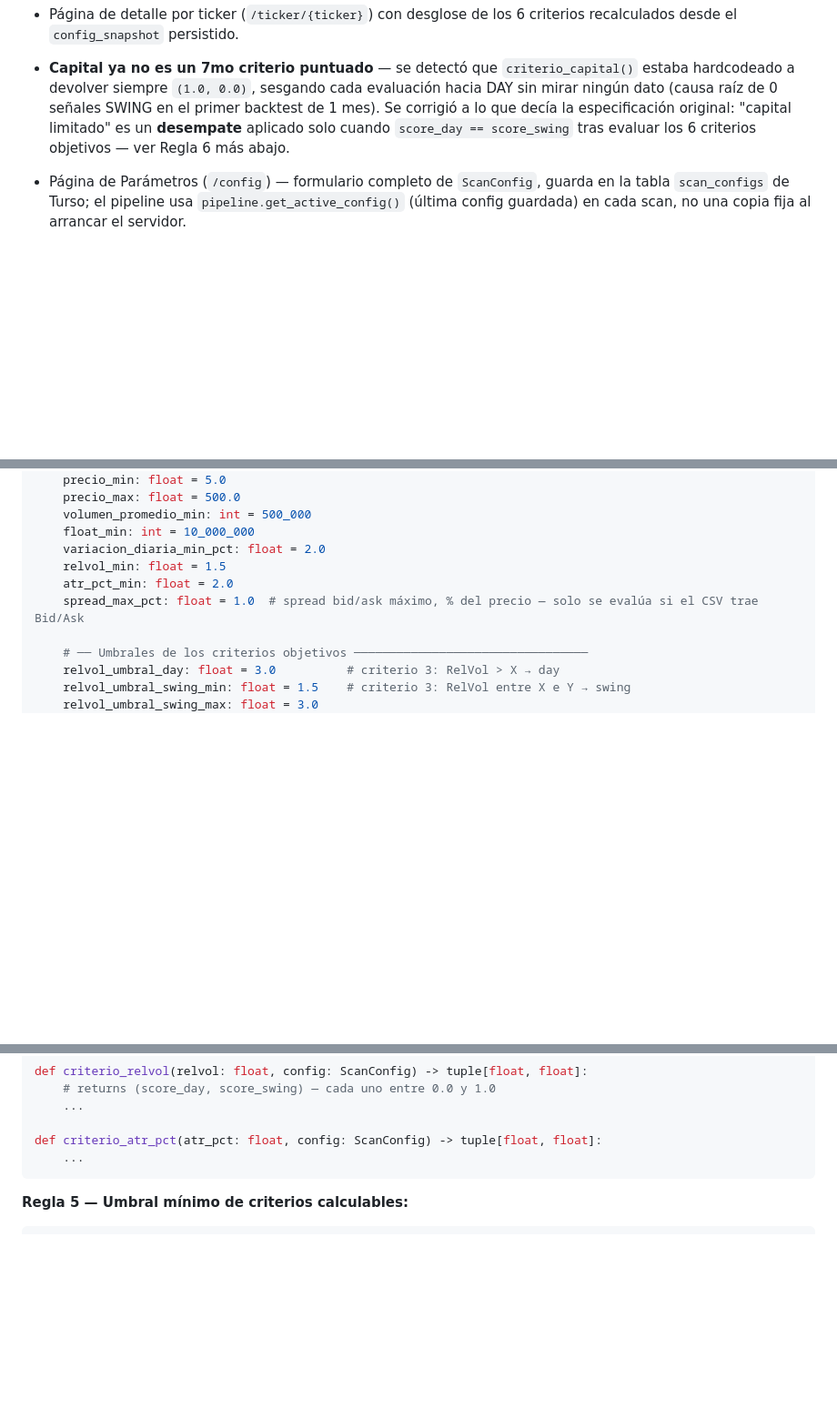
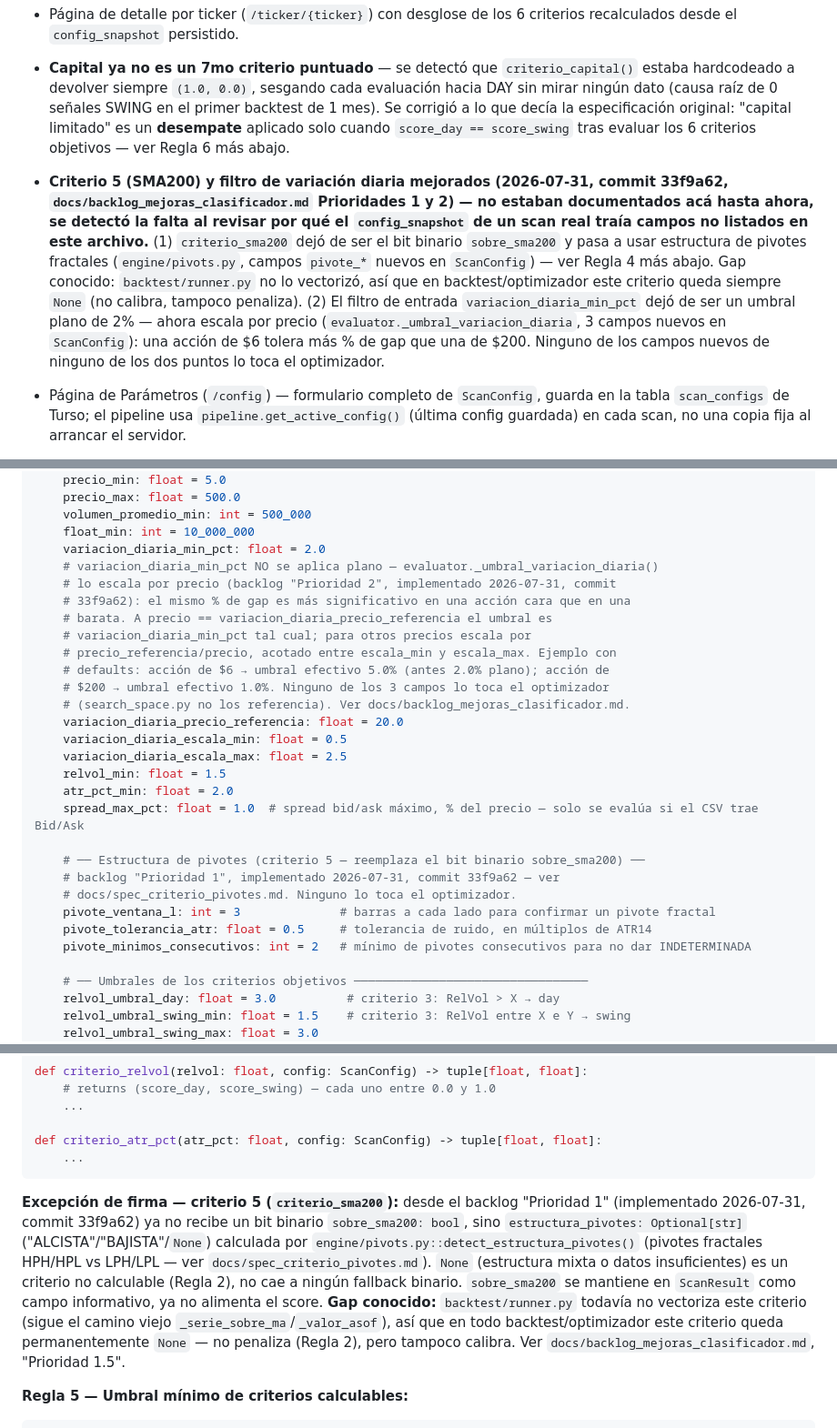
Before and after one commit to claujavi/trading-scanner, a Markdown page: CLAUDE.md, 3 parts joined by grey strips. Shown at 91% size. Drawn GitHub-style; blank space fills up the shorter version.

Commit message:
docs: reflejar en CLAUDE.md el escalado por precio y pivotes (commit 33f9a62)
CLAUDE.md nunca se actualizo cuando se implemento el backlog Prioridad 1
(criterio_sma200 via estructura de pivotes) y Prioridad 2 (variacion_diaria_min_pct
escalado por precio) el 2026-07-31 - quedaban campos de ScanConfig sin documentar
(variacion_diaria_precio_referencia/escala_min/max, pivote_*) que generaban confusion
al verlos en un config_snapshot real.

Co-Authored-By: Claude Sonnet 5 <noreply@anthropic.com>

````diff
--- a/CLAUDE.md
+++ b/CLAUDE.md
@@ -99,6 +99,17 @@ Sprint 5 — Integración Fase 3 (ejecución via Schwab API) [ ] pendiente (futu
   dato (causa raíz de 0 señales SWING en el primer backtest de 1 mes). Se corrigió a lo que decía
   la especificación original: "capital limitado" es un **desempate** aplicado solo cuando
   `score_day == score_swing` tras evaluar los 6 criterios objetivos — ver Regla 6 más abajo.
+- **Criterio 5 (SMA200) y filtro de variación diaria mejorados (2026-07-31, commit 33f9a62,
+  `docs/backlog_mejoras_clasificador.md` Prioridades 1 y 2) — no estaban documentados acá hasta
+  ahora, se detectó la falta al revisar por qué el `config_snapshot` de un scan real traía campos
+  no listados en este archivo.** (1) `criterio_sma200` dejó de ser el bit binario `sobre_sma200` y
+  pasa a usar estructura de pivotes fractales (`engine/pivots.py`, campos `pivote_*` nuevos en
+  `ScanConfig`) — ver Regla 4 más abajo. Gap conocido: `backtest/runner.py` no lo vectorizó, así
+  que en backtest/optimizador este criterio queda siempre `None` (no calibra, tampoco penaliza).
+  (2) El filtro de entrada `variacion_diaria_min_pct` dejó de ser un umbral plano de 2% — ahora
+  escala por precio (`evaluator._umbral_variacion_diaria`, 3 campos nuevos en `ScanConfig`): una
+  acción de $6 tolera más % de gap que una de $200. Ninguno de los campos nuevos de ninguno de los
+  dos puntos lo toca el optimizador.
 - Página de Parámetros (`/config`) — formulario completo de `ScanConfig`, guarda en la tabla
   `scan_configs` de Turso; el pipeline usa `pipeline.get_active_config()` (última config guardada)
   en cada scan, no una copia fija al arrancar el servidor.
@@ -525,9 +536,28 @@ class ScanConfig(BaseModel):
     volumen_promedio_min: int = 500_000
     float_min: int = 10_000_000
     variacion_diaria_min_pct: float = 2.0
+    # variacion_diaria_min_pct NO se aplica plano — evaluator._umbral_variacion_diaria()
+    # lo escala por precio (backlog "Prioridad 2", implementado 2026-07-31, commit
+    # 33f9a62): el mismo % de gap es más significativo en una acción cara que en una
+    # barata. A precio == variacion_diaria_precio_referencia el umbral es
+    # variacion_diaria_min_pct tal cual; para otros precios escala por
+    # precio_referencia/precio, acotado entre escala_min y escala_max. Ejemplo con
+    # defaults: acción de $6 → umbral efectivo 5.0% (antes 2.0% plano); acción de
+    # $200 → umbral efectivo 1.0%. Ninguno de los 3 campos lo toca el optimizador
+    # (search_space.py no los referencia). Ver docs/backlog_mejoras_clasificador.md.
+    variacion_diaria_precio_referencia: float = 20.0
+    variacion_diaria_escala_min: float = 0.5
+    variacion_diaria_escala_max: float = 2.5
     relvol_min: float = 1.5
     atr_pct_min: float = 2.0
     spread_max_pct: float = 1.0  # spread bid/ask máximo, % del precio — solo se evalúa si el CSV trae Bid/Ask
+
+    # ── Estructura de pivotes (criterio 5 — reemplaza el bit binario sobre_sma200) ──
+    # backlog "Prioridad 1", implementado 2026-07-31, commit 33f9a62 — ver
+    # docs/spec_criterio_pivotes.md. Ninguno lo toca el optimizador.
+    pivote_ventana_l: int = 3              # barras a cada lado para confirmar un pivote fractal
+    pivote_tolerancia_atr: float = 0.5     # tolerancia de ruido, en múltiplos de ATR14
+    pivote_minimos_consecutivos: int = 2   # mínimo de pivotes consecutivos para no dar INDETERMINADA
 
     # ── Umbrales de los criterios objetivos ─────────────────────────────────
     relvol_umbral_day: float = 3.0          # criterio 3: RelVol > X → day
@@ -789,6 +819,16 @@ def criterio_relvol(relvol: float, config: ScanConfig) -> tuple[float, float]:
 def criterio_atr_pct(atr_pct: float, config: ScanConfig) -> tuple[float, float]:
     ...
 ```
+**Excepción de firma — criterio 5 (`criterio_sma200`):** desde el backlog "Prioridad 1"
+(implementado 2026-07-31, commit 33f9a62) ya no recibe un bit binario `sobre_sma200: bool`, sino
+`estructura_pivotes: Optional[str]` ("ALCISTA"/"BAJISTA"/`None`) calculada por
+`engine/pivots.py::detect_estructura_pivotes()` (pivotes fractales HPH/HPL vs LPH/LPL — ver
+`docs/spec_criterio_pivotes.md`). `None` (estructura mixta o datos insuficientes) es un criterio
+no calculable (Regla 2), no cae a ningún fallback binario. `sobre_sma200` se mantiene en
+`ScanResult` como campo informativo, ya no alimenta el score. **Gap conocido:** `backtest/runner.py`
+todavía no vectoriza este criterio (sigue el camino viejo `_serie_sobre_ma`/`_valor_asof`), así que
+en todo backtest/optimizador este criterio queda permanentemente `None` — no penaliza (Regla 2),
+pero tampoco calibra. Ver `docs/backlog_mejoras_clasificador.md`, "Prioridad 1.5".
 
 **Regla 5 — Umbral mínimo de criterios calculables:**
 ```
````
Also changed, not shown: other parts of CLAUDE.md (+5 -0 lines).
